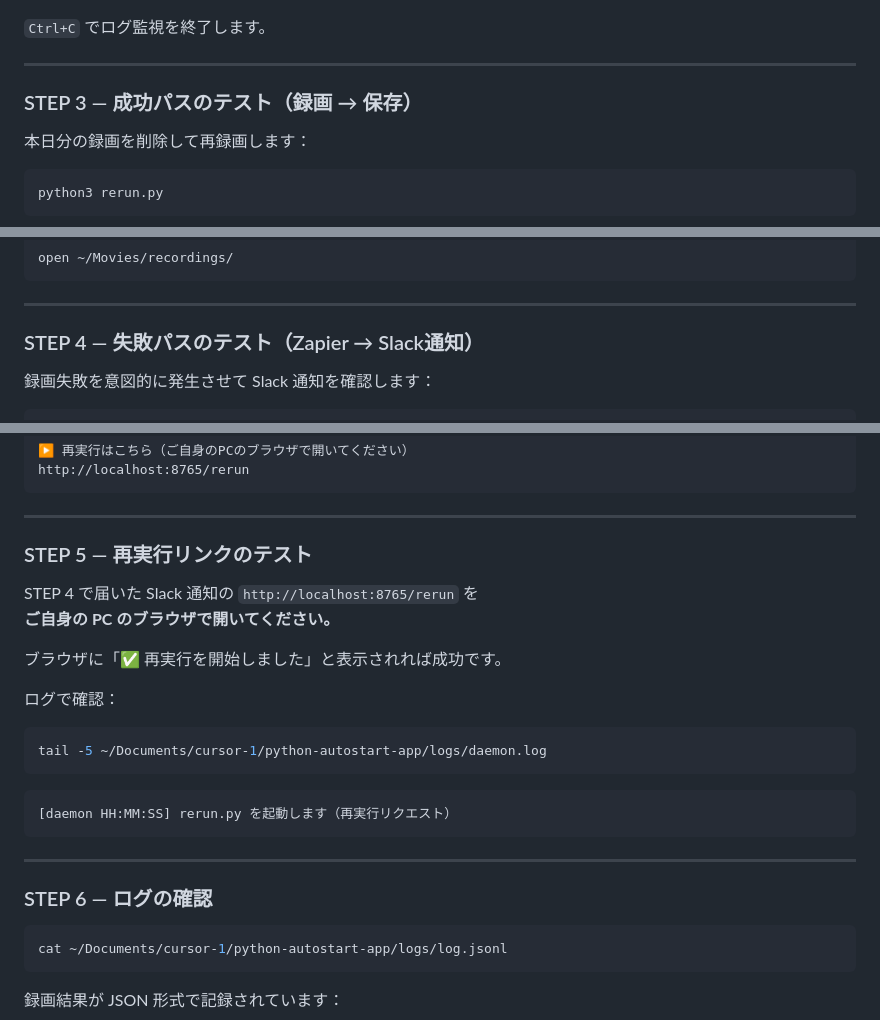
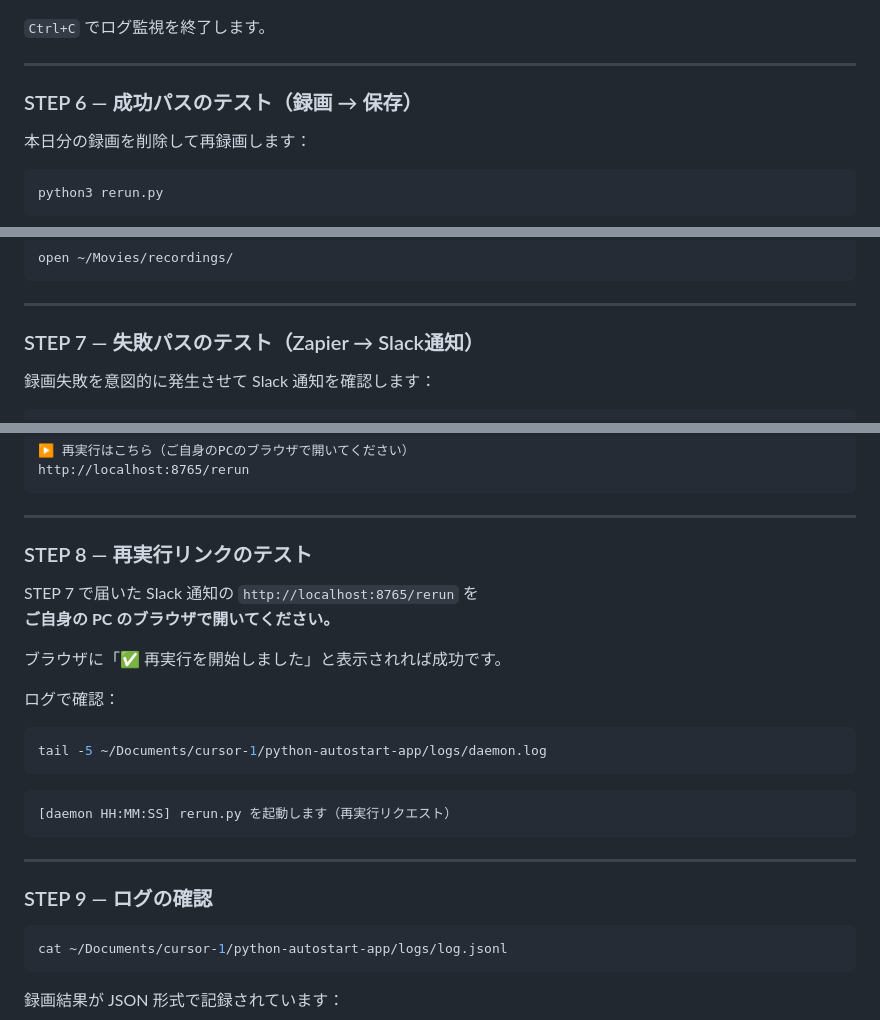
Before and after one commit to quantum-naniwa/upcrew-prototype, a Markdown page: python-autostart-app/README.md, 3 parts joined by grey strips. Drawn GitHub-style.

````diff
--- a/python-autostart-app/README.md
+++ b/python-autostart-app/README.md
@@ -127,7 +197,7 @@ tail -f ~/Documents/cursor-1/python-autostart-app/logs/daemon.log
 
 ---
 
-### STEP 3 — 成功パスのテスト（録画 → 保存）
+### STEP 6 — 成功パスのテスト（録画 → 保存）
 
 本日分の録画を削除して再録画します：
 
@@ -151,7 +221,7 @@ open ~/Movies/recordings/
 
 ---
 
-### STEP 4 — 失敗パスのテスト（Zapier → Slack通知）
+### STEP 7 — 失敗パスのテスト（Zapier → Slack通知）
 
 録画失敗を意図的に発生させて Slack 通知を確認します：
 
@@ -180,9 +250,9 @@ http://localhost:8765/rerun
 
 ---
 
-### STEP 5 — 再実行リンクのテスト
+### STEP 8 — 再実行リンクのテスト
 
-STEP 4 で届いた Slack 通知の `http://localhost:8765/rerun` を
+STEP 7 で届いた Slack 通知の `http://localhost:8765/rerun` を
 **ご自身の PC のブラウザで開いてください。**
 
 ブラウザに「✅ 再実行を開始しました」と表示されれば成功です。
@@ -199,7 +269,7 @@ tail -5 ~/Documents/cursor-1/python-autostart-app/logs/daemon.log
 
 ---
 
-### STEP 6 — ログの確認
+### STEP 9 — ログの確認
 
 ```bash
 cat ~/Documents/cursor-1/python-autostart-app/logs/log.jsonl
````
Also changed, not shown: other parts of python-autostart-app/README.md (+72 -2 lines).
